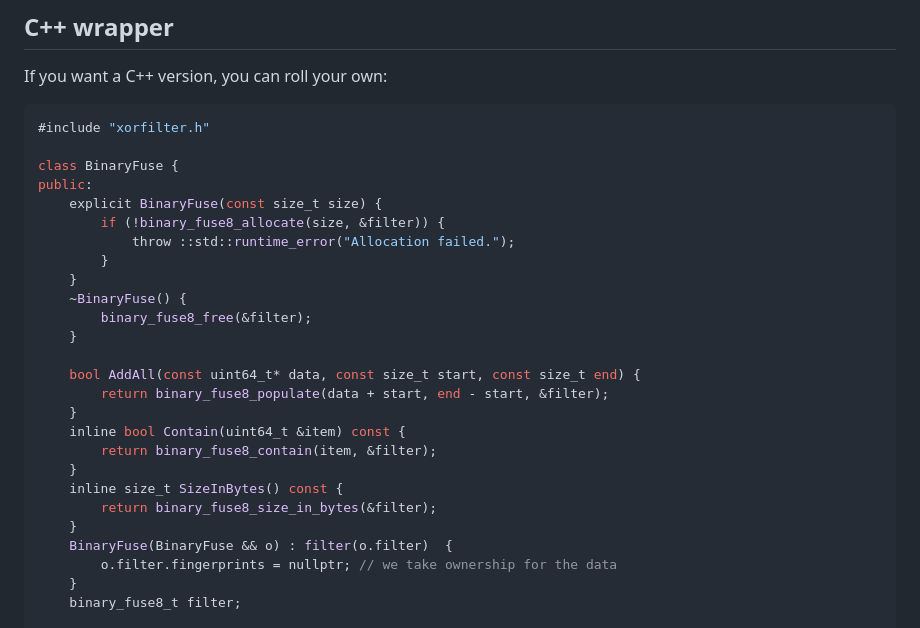
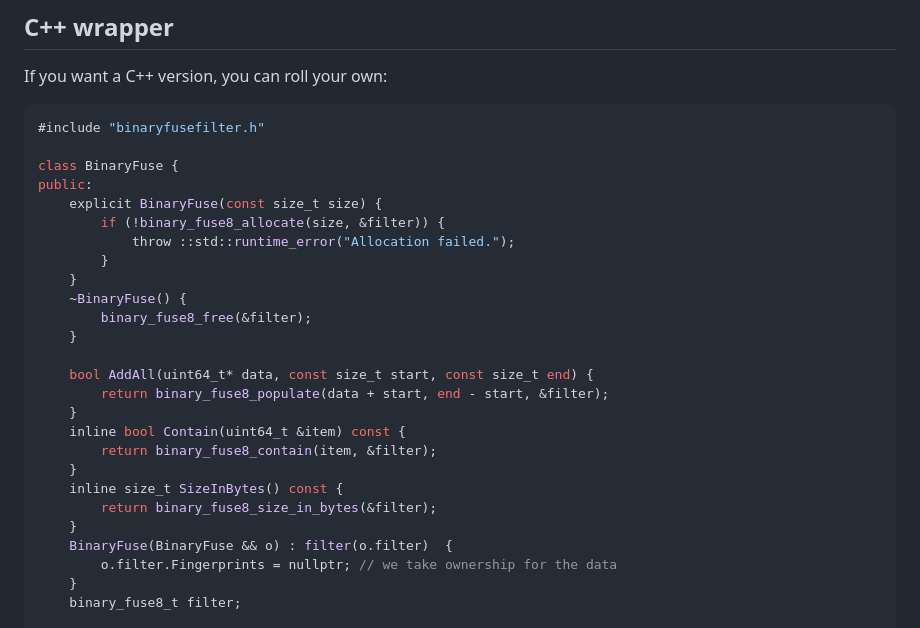
Before and after one commit to FastFilter/xor_singleheader, a Markdown page: README.md, the part around the change. Rendered like a GitHub page.

Commit message:
Update README.md (#54)

````diff
--- a/README.md
+++ b/README.md
@@ -74,7 +74,7 @@ and deserialize on the little endian systems. (Big endian systems are vanishingl
 If you want a C++ version, you can roll your own:
 
 ```C++
-#include "xorfilter.h"
+#include "binaryfusefilter.h"
 
 class BinaryFuse {
 public:
@@ -87,7 +87,7 @@ public:
         binary_fuse8_free(&filter);
     }
 
-    bool AddAll(const uint64_t* data, const size_t start, const size_t end) {
+    bool AddAll(uint64_t* data, const size_t start, const size_t end) {
         return binary_fuse8_populate(data + start, end - start, &filter);
     }
     inline bool Contain(uint64_t &item) const {
@@ -97,7 +97,7 @@ public:
         return binary_fuse8_size_in_bytes(&filter);
     }
     BinaryFuse(BinaryFuse && o) : filter(o.filter)  {
-        o.filter.fingerprints = nullptr; // we take ownership for the data
+        o.filter.Fingerprints = nullptr; // we take ownership for the data
     }
     binary_fuse8_t filter;
 
````
